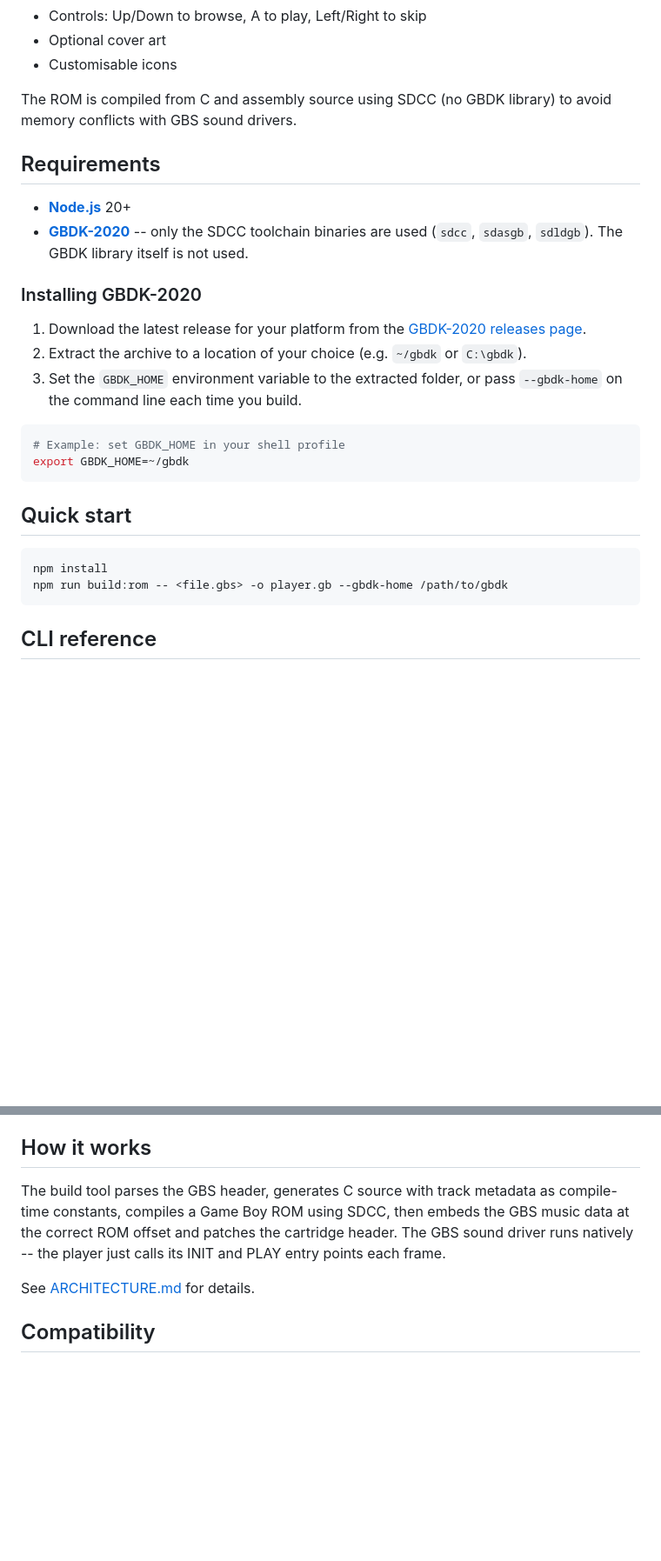
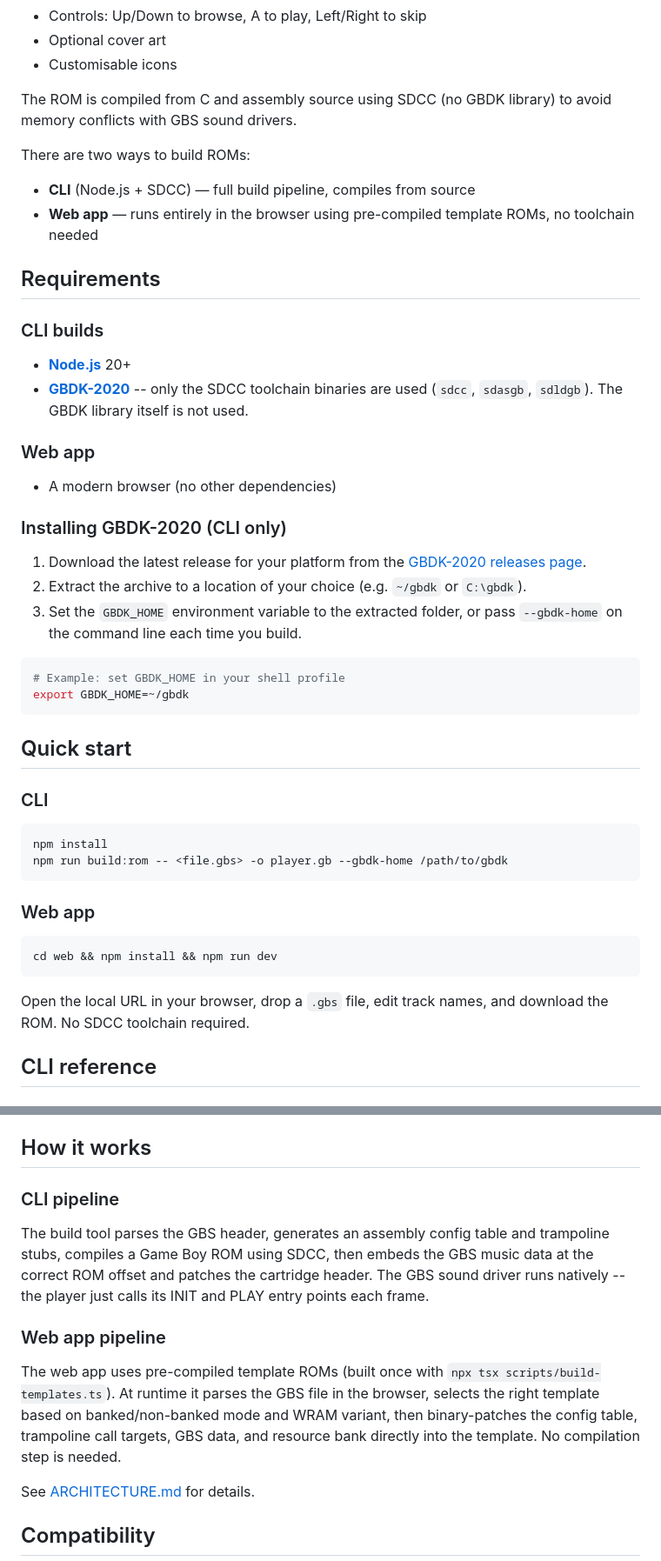
Before and after one commit to clifforj/gbs-master, a Markdown page: README.md, 2 parts joined by grey strips. Shown at 87% size. GitHub-like rendering; blank space fills up the shorter version.

````diff
--- a/README.md
+++ b/README.md
@@ -17,12 +17,23 @@ GBS (Game Boy Sound) files contain extracted music data and sound drivers from o
 
 The ROM is compiled from C and assembly source using SDCC (no GBDK library) to avoid memory conflicts with GBS sound drivers.
 
+There are two ways to build ROMs:
+
+- **CLI** (Node.js + SDCC) — full build pipeline, compiles from source
+- **Web app** — runs entirely in the browser using pre-compiled template ROMs, no toolchain needed
+
 ## Requirements
+
+### CLI builds
 
 - **[Node.js](https://nodejs.org/)** 20+
 - **[GBDK-2020](https://github.com/gbdk-2020/gbdk-2020)** -- only the SDCC toolchain binaries are used (`sdcc`, `sdasgb`, `sdldgb`). The GBDK library itself is not used.
 
-### Installing GBDK-2020
+### Web app
+
+- A modern browser (no other dependencies)
+
+### Installing GBDK-2020 (CLI only)
 
 1. Download the latest release for your platform from the [GBDK-2020 releases page](https://github.com/gbdk-2020/gbdk-2020/releases).
 2. Extract the archive to a location of your choice (e.g. `~/gbdk` or `C:\gbdk`).
@@ -35,10 +46,20 @@ export GBDK_HOME=~/gbdk
 
 ## Quick start
 
+### CLI
+
 ```bash
 npm install
 npm run build:rom -- <file.gbs> -o player.gb --gbdk-home /path/to/gbdk
 ```
+
+### Web app
+
+```bash
+cd web && npm install && npm run dev
+```
+
+Open the local URL in your browser, drop a `.gbs` file, edit track names, and download the ROM. No SDCC toolchain required.
 
 ## CLI reference
 
@@ -94,7 +115,13 @@ All PNGs use the GBStudio Classic palette: `#E0F8CF` (white), `#87C06A` (light g
 
 ## How it works
 
-The build tool parses the GBS header, generates C source with track metadata as compile-time constants, compiles a Game Boy ROM using SDCC, then embeds the GBS music data at the correct ROM offset and patches the cartridge header. The GBS sound driver runs natively -- the player just calls its INIT and PLAY entry points each frame.
+### CLI pipeline
+
+The build tool parses the GBS header, generates an assembly config table and trampoline stubs, compiles a Game Boy ROM using SDCC, then embeds the GBS music data at the correct ROM offset and patches the cartridge header. The GBS sound driver runs natively -- the player just calls its INIT and PLAY entry points each frame.
+
+### Web app pipeline
+
+The web app uses pre-compiled template ROMs (built once with `npx tsx scripts/build-templates.ts`). At runtime it parses the GBS file in the browser, selects the right template based on banked/non-banked mode and WRAM variant, then binary-patches the config table, trampoline call targets, GBS data, and resource bank directly into the template. No compilation step is needed.
 
 See [ARCHITECTURE.md](ARCHITECTURE.md) for details.
 
````
Also changed, not shown: ARCHITECTURE.md (+87 -6 lines).
